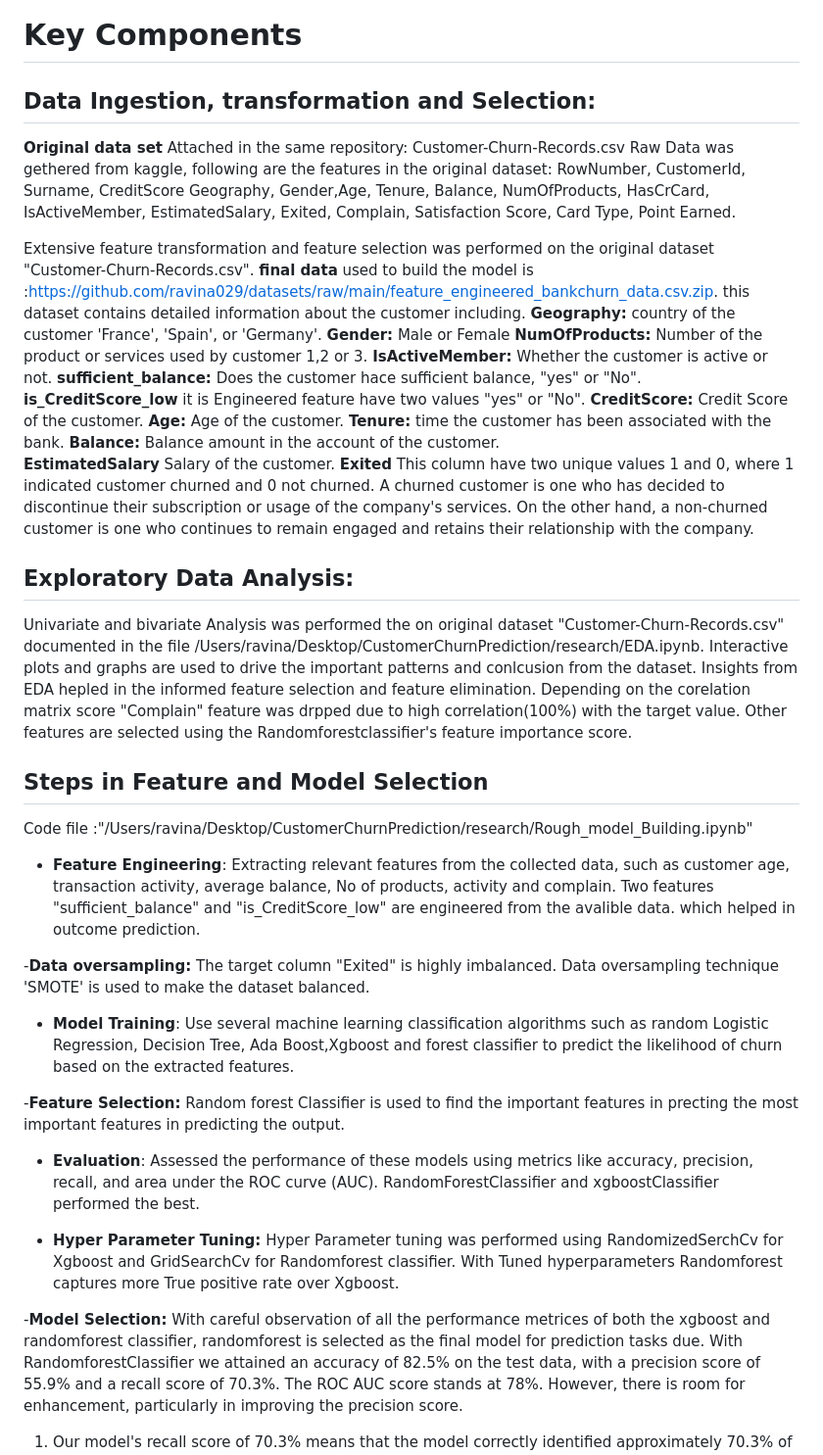
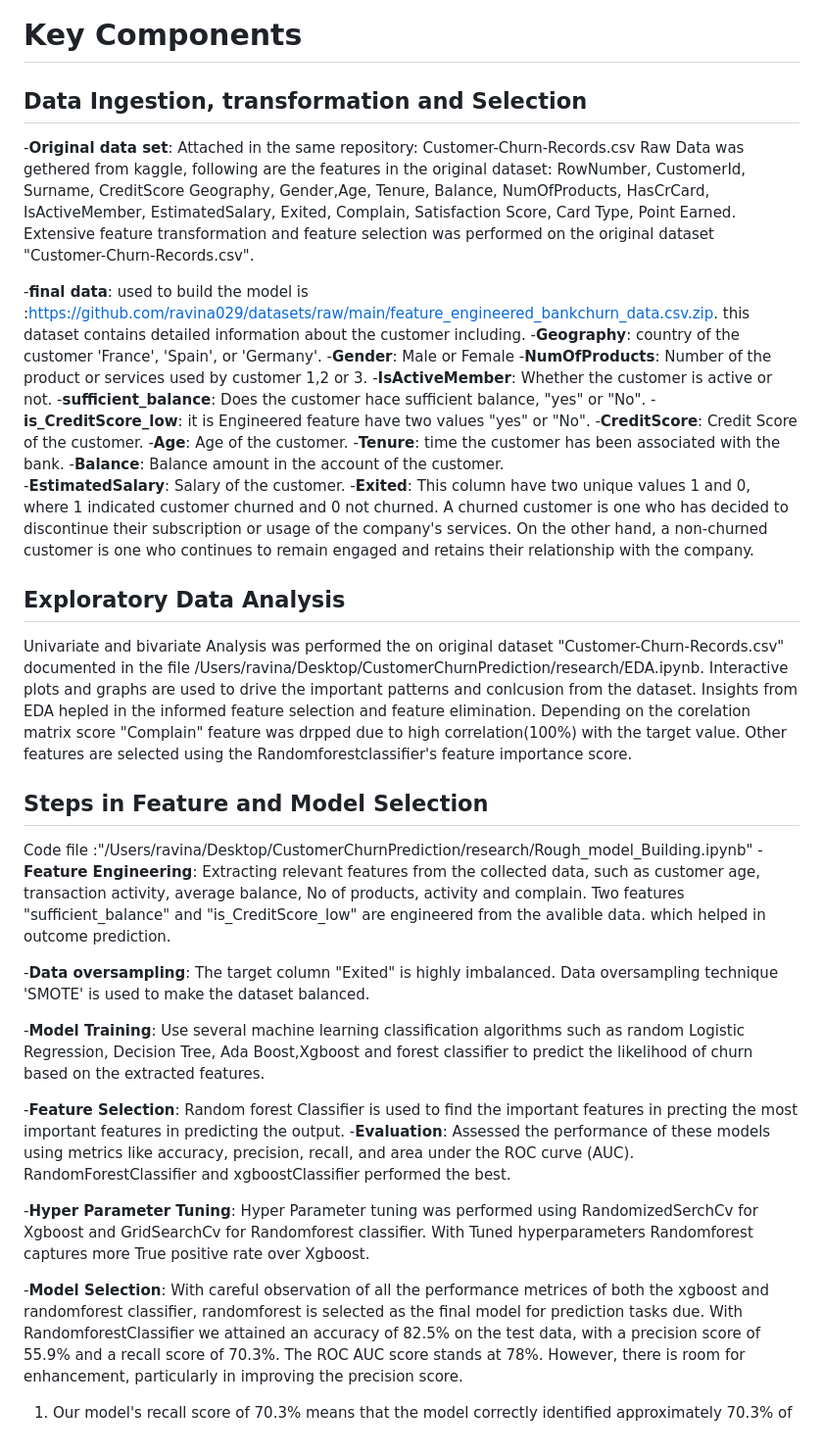
Before and after one commit to ravina029/CustomerChurnPrediction, a Markdown page: README.md, the part around the change printed below. Shown: that part at 98% size. GitHub-like rendering.

```diff
--- a/README.md
+++ b/README.md
@@ -39,45 +40,45 @@ Ultimately preventing customer churn and improving the bank's customer retention
 
 # Key Components
 
-## Data Ingestion, transformation and Selection:
+## Data Ingestion, transformation and Selection
 
-**Original data set** Attached in the same repository: Customer-Churn-Records.csv
+-**Original data set**: Attached in the same repository: Customer-Churn-Records.csv
 Raw Data was gethered from kaggle, following are the features in the original dataset: RowNumber, CustomerId, Surname, CreditScore	Geography, Gender,Age, Tenure, Balance, NumOfProducts, HasCrCard, IsActiveMember, EstimatedSalary, Exited, Complain, Satisfaction Score, Card Type, Point Earned.
+Extensive feature transformation and feature selection was performed on the original dataset "Customer-Churn-Records.csv".
 
-Extensive feature transformation and feature selection was performed on the original dataset "Customer-Churn-Records.csv".
-**final data** used to build the model is :https://github.com/ravina029/datasets/raw/main/feature_engineered_bankchurn_data.csv.zip.
+-**final data**: used to build the model is :https://github.com/ravina029/datasets/raw/main/feature_engineered_bankchurn_data.csv.zip.
 this dataset contains detailed information about the customer including.
-**Geography:** country of the customer 'France', 'Spain', or 'Germany'.
-**Gender:** Male or Female
-**NumOfProducts:** Number of the product or services used by customer 1,2 or 3.
-**IsActiveMember:** Whether the customer is active or not.
-**sufficient_balance:** Does the customer hace sufficient balance, "yes" or "No".
-**is_CreditScore_low** it is Engineered feature have two values  "yes" or "No".
-**CreditScore:** Credit Score of the customer.
-**Age:** Age of the customer.
-**Tenure:** time the customer has been associated with the bank.
-**Balance:** Balance amount in the account of the customer.
-**EstimatedSalary** Salary of the customer.
-**Exited** This column have two unique values 1 and 0, where 1 indicated customer churned and 0 not churned. A churned customer is one who has decided to discontinue their subscription or usage of the company's services. On the other hand, a non-churned customer is one who continues to remain engaged and retains their relationship with the company.
+-**Geography**: country of the customer 'France', 'Spain', or 'Germany'.
+-**Gender**: Male or Female
+-**NumOfProducts**: Number of the product or services used by customer 1,2 or 3.
+-**IsActiveMember**: Whether the customer is active or not.
+-**sufficient_balance**: Does the customer hace sufficient balance, "yes" or "No".
+-**is_CreditScore_low**: it is Engineered feature have two values  "yes" or "No".
+-**CreditScore**: Credit Score of the customer.
+-**Age**: Age of the customer.
+-**Tenure**: time the customer has been associated with the bank.
+-**Balance**: Balance amount in the account of the customer.
+-**EstimatedSalary**: Salary of the customer.
+-**Exited**: This column have two unique values 1 and 0, where 1 indicated customer churned and 0 not churned. A churned customer is one who has decided to discontinue their subscription or usage of the company's services. On the other hand, a non-churned customer is one who continues to remain engaged and retains their relationship with the company.
 
-## Exploratory Data Analysis:
+## Exploratory Data Analysis
 Univariate and bivariate Analysis was performed the on original dataset "Customer-Churn-Records.csv" documented in the file /Users/ravina/Desktop/CustomerChurnPrediction/research/EDA.ipynb.
 Interactive plots and graphs are used to drive the important patterns and conlcusion from the dataset. Insights from EDA hepled in the informed feature selection and feature elimination. Depending on the corelation matrix score "Complain" feature was drpped due to high correlation(100%) with the target value. Other features are selected using the Randomforestclassifier's feature importance score.
 
 ## Steps in Feature and Model Selection
 Code file :"/Users/ravina/Desktop/CustomerChurnPrediction/research/Rough_model_Building.ipynb"
-- **Feature Engineering**: Extracting relevant features from the collected data, such as customer age, transaction activity, average balance, No of products, activity and complain. Two features "sufficient_balance" and "is_CreditScore_low" are engineered from the avalible data. which helped in outcome prediction.
+-**Feature Engineering**: Extracting relevant features from the collected data, such as customer age, transaction activity, average balance, No of products, activity and complain. Two features "sufficient_balance" and "is_CreditScore_low" are engineered from the avalible data. which helped in outcome prediction.
 
--**Data oversampling:** The target column "Exited" is highly imbalanced. Data oversampling technique 'SMOTE' is used to make the dataset balanced.
+-**Data oversampling**: The target column "Exited" is highly imbalanced. Data oversampling technique 'SMOTE' is used to make the dataset balanced.
 
-- **Model Training**: Use several machine learning classification algorithms such as random Logistic Regression, Decision Tree, Ada Boost,Xgboost  and forest classifier to predict the likelihood of churn based on the extracted features.
+-**Model Training**: Use several machine learning classification algorithms such as random Logistic Regression, Decision Tree, Ada Boost,Xgboost  and forest classifier to predict the likelihood of churn based on the extracted features.
 
--**Feature Selection:** Random forest Classifier is used to find the important features in precting the most important features in predicting the output.
-- **Evaluation**: Assessed the performance of these models using metrics like accuracy, precision, recall, and area under the ROC curve (AUC). RandomForestClassifier and xgboostClassifier performed the best.
+-**Feature Selection**: Random forest Classifier is used to find the important features in precting the most important features in predicting the output.
+-**Evaluation**: Assessed the performance of these models using metrics like accuracy, precision, recall, and area under the ROC curve (AUC). RandomForestClassifier and xgboostClassifier performed the best.
 
-- **Hyper Parameter Tuning:** Hyper Parameter tuning was performed using RandomizedSerchCv for Xgboost and GridSearchCv for Randomforest classifier. With Tuned hyperparameters Randomforest  captures more True positive rate over Xgboost.
+-**Hyper Parameter Tuning**: Hyper Parameter tuning was performed using RandomizedSerchCv for Xgboost and GridSearchCv for Randomforest classifier. With Tuned hyperparameters Randomforest  captures more True positive rate over Xgboost.
 
--**Model Selection:** With careful observation of all the performance metrices of both the xgboost and randomforest classifier, randomforest is selected as the final model for prediction tasks due.
+-**Model Selection**: With careful observation of all the performance metrices of both the xgboost and randomforest classifier, randomforest is selected as the final model for prediction tasks due.
 With RandomforestClassifier we attained an accuracy of 82.5% on the test data, with a precision score of 55.9% and a recall score of 70.3%. The ROC AUC score stands at 78%. However, there is room for enhancement, particularly in improving the precision score.
 1. Our model's recall score of 70.3% means that the model correctly identified approximately 70.3% of all customers who actually churned. There is need to improve this score to retain the customers who are going to churn.
 2. Our precision score indicates that only 55% of positively predicted outcomes are accurate. This level of precision may result in misallocation of resources and benefits to customers who are mistakenly predicted to potentially churn, highlighting the need for improvement in our predictive model.
```
Also changed, not shown: other parts of README.md (+7 -6 lines).
